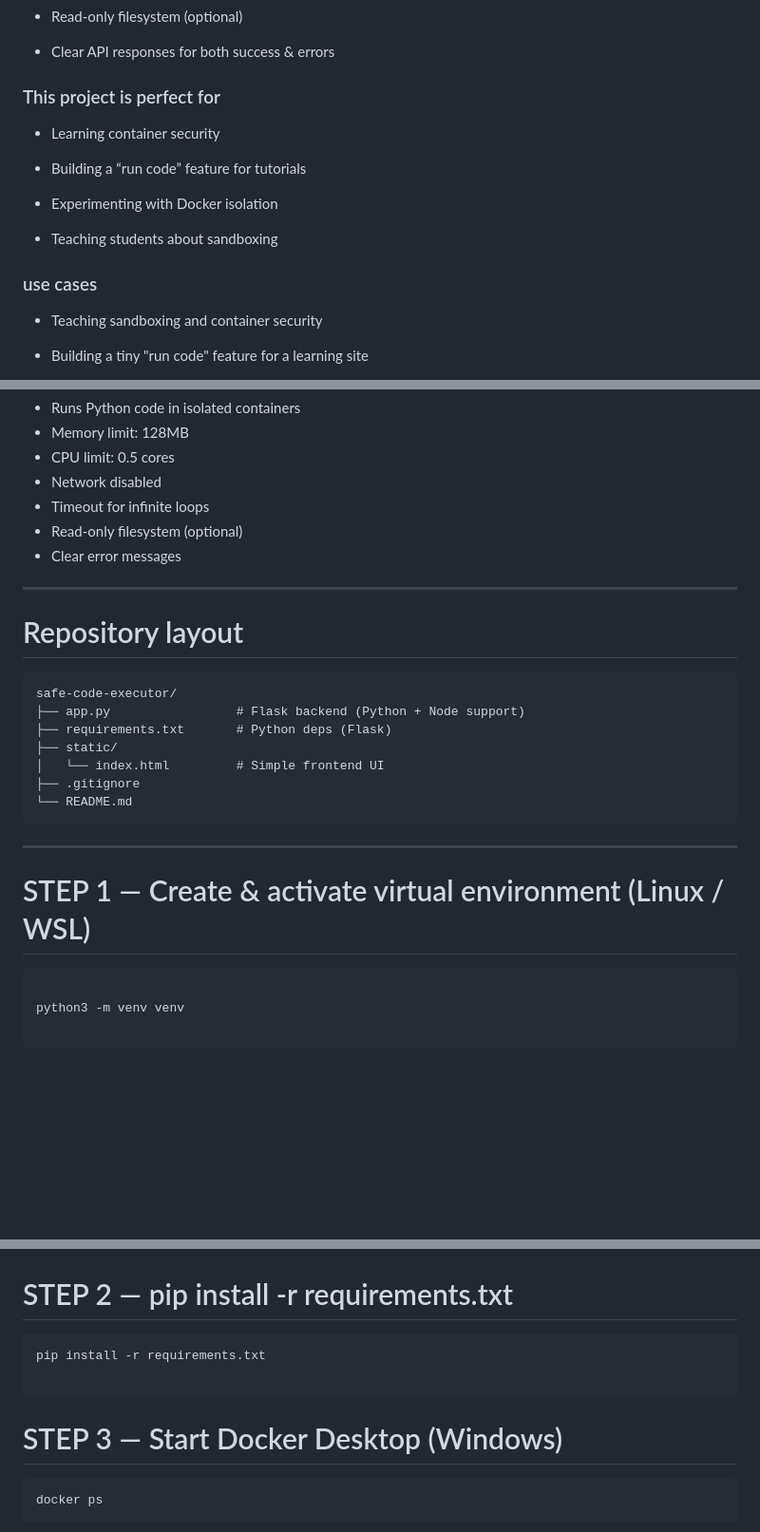
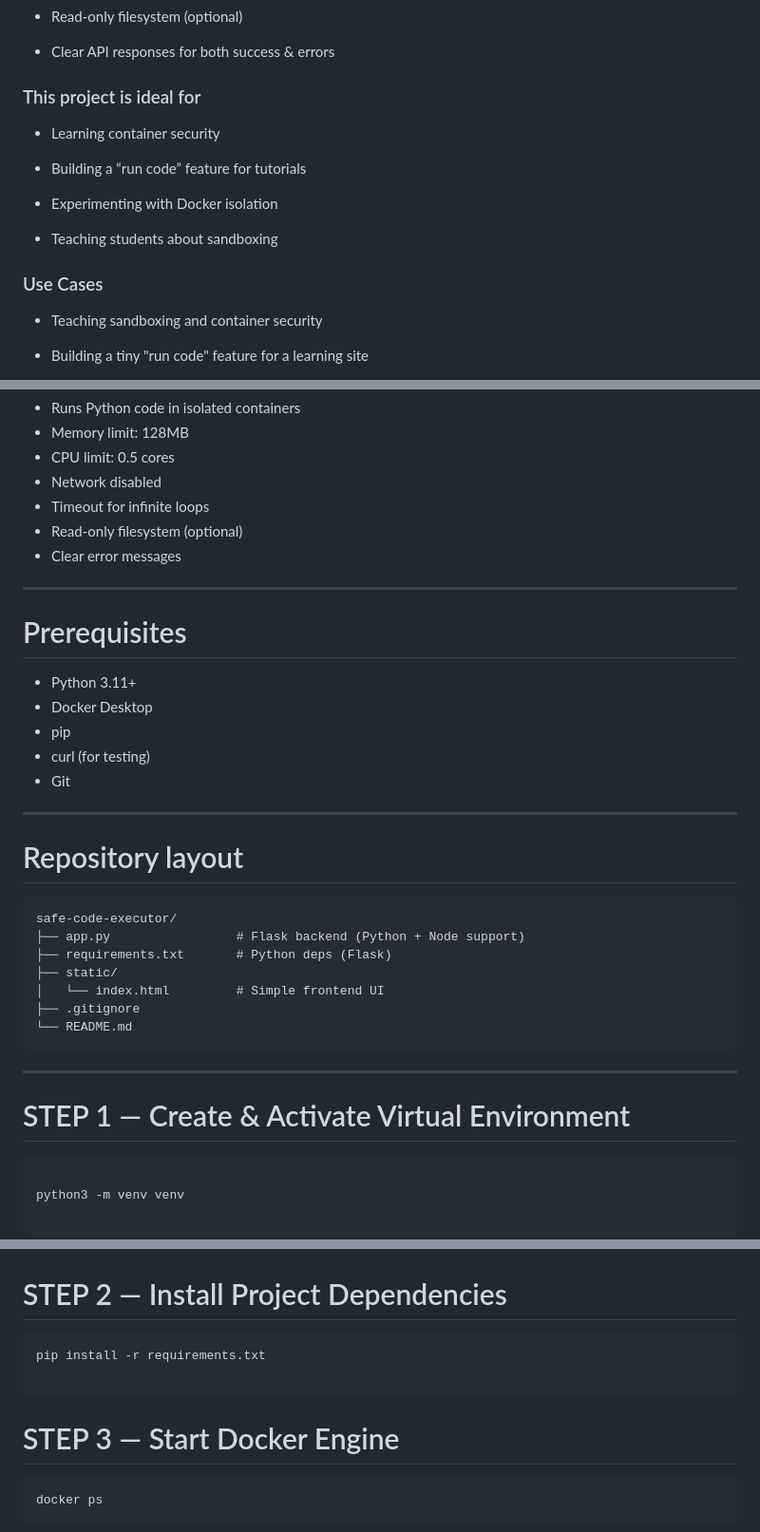
Before and after one commit to vempatisriram6-dev/Safe-Code-Executor, a Markdown page: README.md, 3 parts joined by grey strips. Shown: that part at 95% size. GitHub-like rendering; blank space fills up the shorter version.

Commit message:
Revise README for improved clarity and structure
Updated README to enhance clarity and organization, including new sections on prerequisites, language execution tests, and Docker security experiments.

````diff
--- a/README.md
+++ b/README.md
@@ -16,7 +16,7 @@ Safe Code Executor is a lightweight sandbox service that executes user-submitted
 
 - Clear API responses for both success & errors
 
-### This project is perfect for
+### This project is ideal for
 
 - Learning container security
 
@@ -26,7 +26,7 @@ Safe Code Executor is a lightweight sandbox service that executes user-submitted
 
 - Teaching students about sandboxing
 
-### use cases
+### Use Cases
 
 - Teaching sandboxing and container security
 
@@ -64,6 +64,16 @@ User → Flask API → Docker Sandbox Container → Code Output
 - Clear error messages
 
 ---
+
+# Prerequisites
+
+- Python 3.11+
+- Docker Desktop
+- pip
+- curl (for testing)
+- Git
+----
+
 # Repository layout
 
 ```text
@@ -77,7 +87,7 @@ safe-code-executor/
 ```
 ---
 
-# STEP 1 — Create & activate virtual environment (Linux / WSL)
+# STEP 1 — Create & Activate Virtual Environment
 
 ```text
 
@@ -93,13 +103,13 @@ source venv/bin/activate
 
 
 
-# STEP 2 — pip install -r requirements.txt
+# STEP 2 — Install Project Dependencies
 
 ```
 pip install -r requirements.txt
 
 ```
-# STEP 3 — Start Docker Desktop (Windows)
+# STEP 3 — Start Docker Engine
 
 ```
 docker ps
````
Also changed, not shown: other parts of README.md (+4 -3 lines).
